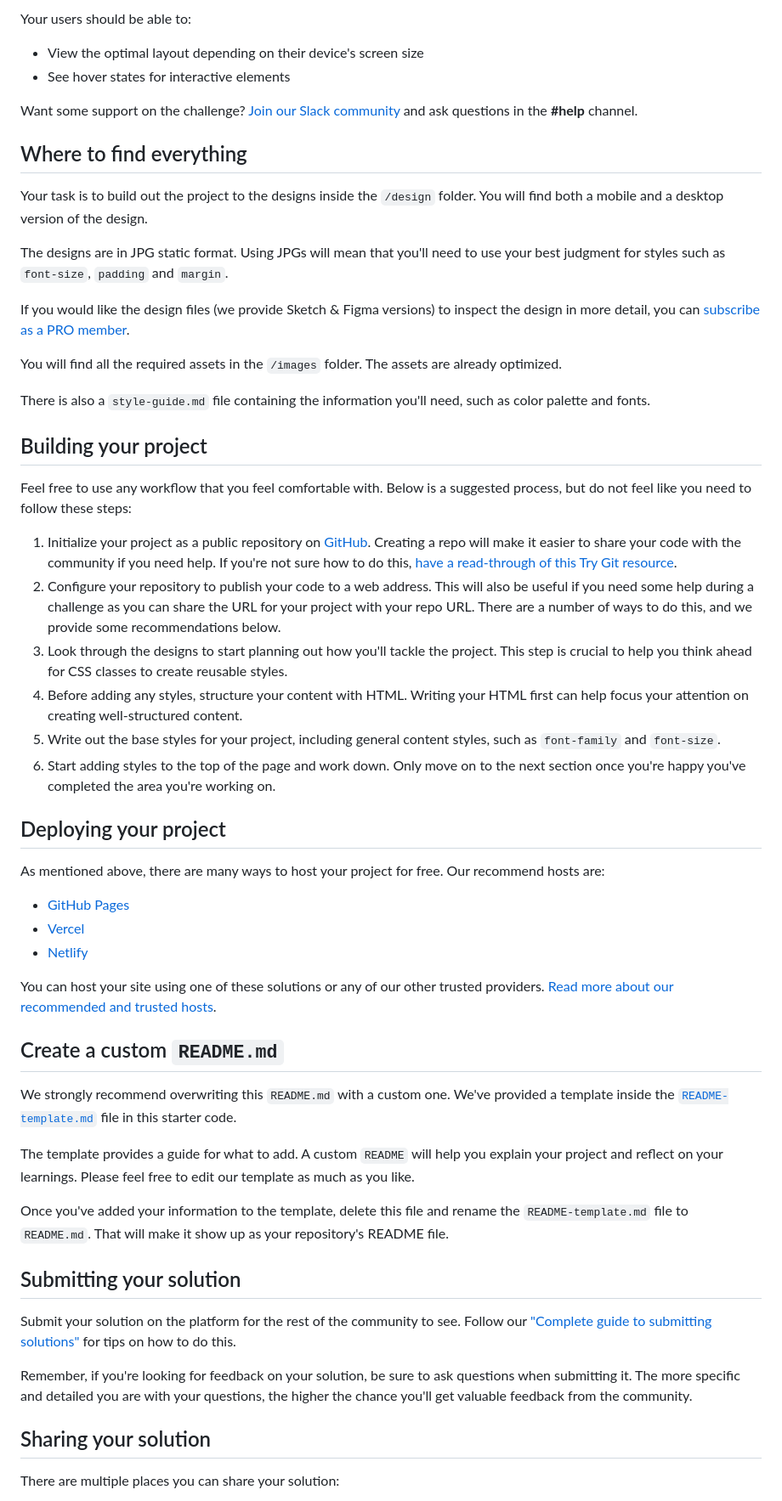
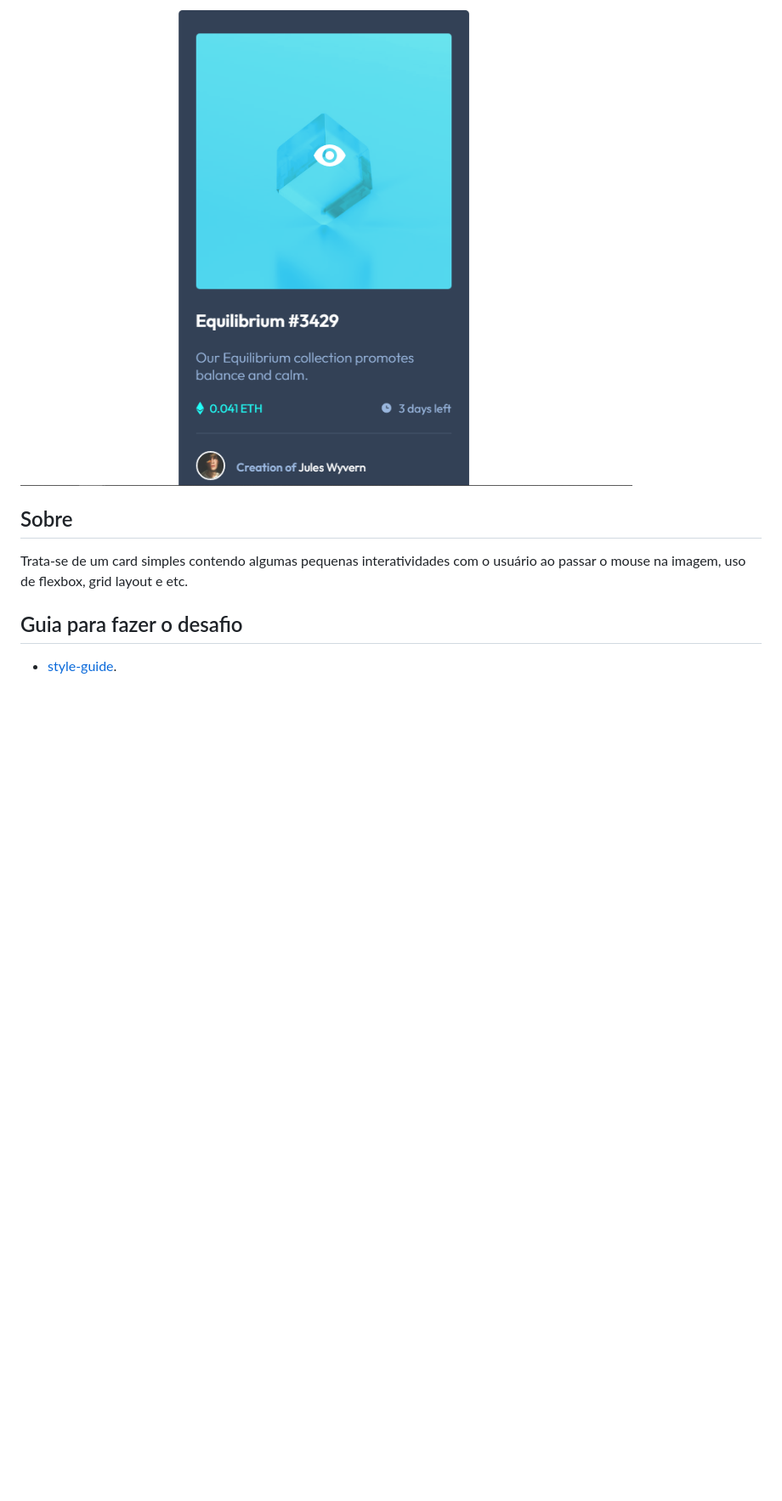
Before and after one commit to Matheus2004a/Card-NFT, a Markdown page: README.md, the part around the change printed below. Shown: that part at 85% size. GitHub-like rendering; pictures changed too: images/card-hover.png (added); blank space fills up the shorter version.

Commit message:
Atualizando Readme

```diff
--- a/README.md
+++ b/README.md
@@ -18,59 +18,12 @@ You can use any tools you like to help you complete the challenge. So if you've
 
-Your users should be able to:
+<img src="images/card-hover.png">
 
-- View the optimal layout depending on their device's screen size
-- See hover states for interactive elements
 
-Want some support on the challenge? [Join our Slack community](https://www.frontendmentor.io/slack) and ask questions in the **#help** channel.
+## Sobre
 
-## Where to find everything
+Trata-se de um card simples contendo algumas pequenas interatividades com o usuário ao passar o mouse na imagem, uso de flexbox, grid layout e etc.
 
-Your task is to build out the project to the designs inside the `/design` folder. You will find both a mobile and a desktop version of the design.
+## Guia para fazer o desafio
 
-The designs are in JPG static format. Using JPGs will mean that you'll need to use your best judgment for styles such as `font-size`, `padding` and `margin`.
+- [style-guide](style-guide.md).
 
-If you would like the design files (we provide Sketch & Figma versions) to inspect the design in more detail, you can [subscribe as a PRO member](https://www.frontendmentor.io/pro).
-
-You will find all the required assets in the `/images` folder. The assets are already optimized.
-
-There is also a `style-guide.md` file containing the information you'll need, such as color palette and fonts.
-
-## Building your project
-
-Feel free to use any workflow that you feel comfortable with. Below is a suggested process, but do not feel like you need to follow these steps:
-
-1. Initialize your project as a public repository on [GitHub](https://github.com/). Creating a repo will make it easier to share your code with the community if you need help. If you're not sure how to do this, [have a read-through of this Try Git resource](https://try.github.io/).
-2. Configure your repository to publish your code to a web address. This will also be useful if you need some help during a challenge as you can share the URL for your project with your repo URL. There are a number of ways to do this, and we provide some recommendations below.
-3. Look through the designs to start planning out how you'll tackle the project. This step is crucial to help you think ahead for CSS classes to create reusable styles.
-4. Before adding any styles, structure your content with HTML. Writing your HTML first can help focus your attention on creating well-structured content.
-5. Write out the base styles for your project, including general content styles, such as `font-family` and `font-size`.
-6. Start adding styles to the top of the page and work down. Only move on to the next section once you're happy you've completed the area you're working on.
-
-## Deploying your project
-
-As mentioned above, there are many ways to host your project for free. Our recommend hosts are:
-
-- [GitHub Pages](https://pages.github.com/)
-- [Vercel](https://vercel.com/)
-- [Netlify](https://www.netlify.com/)
-
-You can host your site using one of these solutions or any of our other trusted providers. [Read more about our recommended and trusted hosts](https://medium.com/frontend-mentor/frontend-mentor-trusted-hosting-providers-bf000dfebe).
-
-## Create a custom `README.md`
-
-We strongly recommend overwriting this `README.md` with a custom one. We've provided a template inside the [`README-template.md`](./README-template.md) file in this starter code.
-
-The template provides a guide for what to add. A custom `README` will help you explain your project and reflect on your learnings. Please feel free to edit our template as much as you like.
-
-Once you've added your information to the template, delete this file and rename the `README-template.md` file to `README.md`. That will make it show up as your repository's README file.
-
-## Submitting your solution
-
-Submit your solution on the platform for the rest of the community to see. Follow our ["Complete guide to submitting solutions"](https://medium.com/frontend-mentor/a-complete-guide-to-submitting-solutions-on-frontend-mentor-ac6384162248) for tips on how to do this.
-
-Remember, if you're looking for feedback on your solution, be sure to ask questions when submitting it. The more specific and detailed you are with your questions, the higher the chance you'll get valuable feedback from the community.
-
-## Sharing your solution
-
-There are multiple places you can share your solution:
-
```
Also changed, not shown: other parts of README.md (+9 -24 lines), images/card-desktop.png (added).
